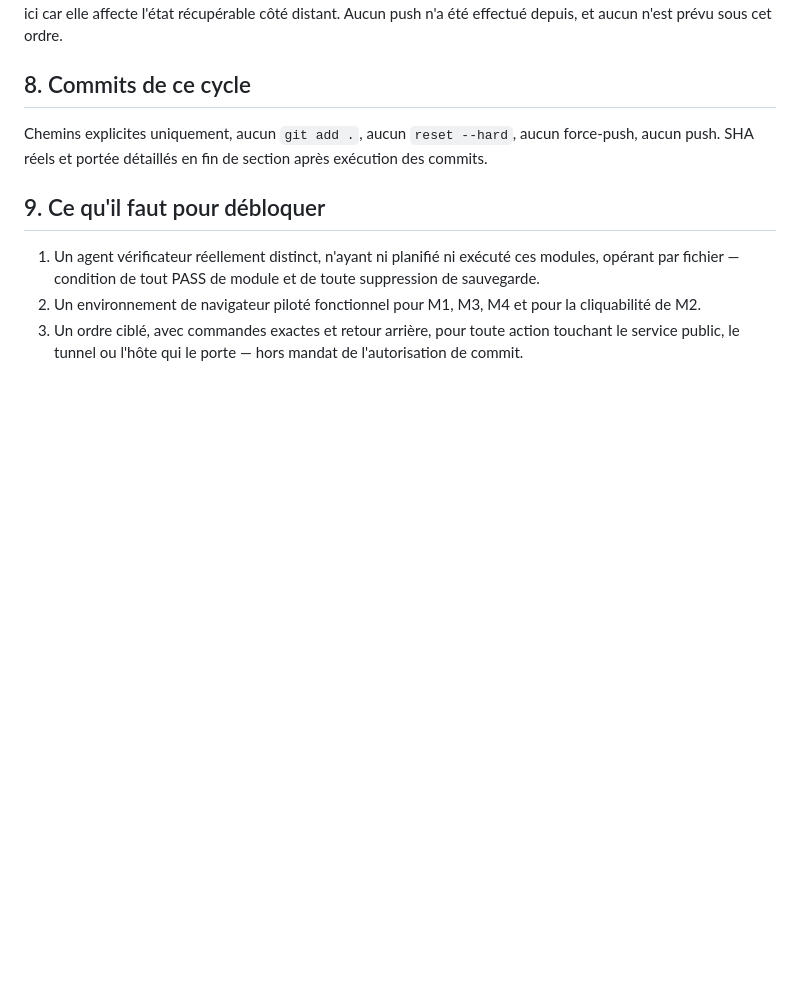
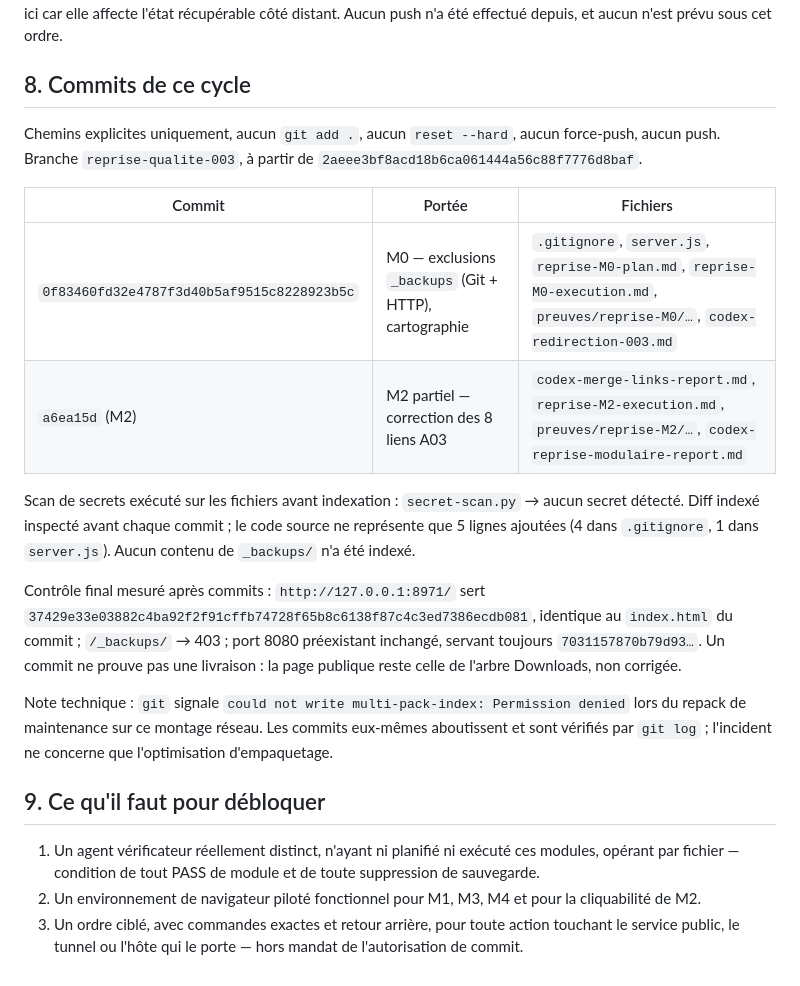
Before and after one commit to bernyforce/lenet5-convolutional-neural-network-1998, a Markdown page: 00-DIRECTION/codex-reprise-modulaire-report.md, the part around the change. Rendered like a GitHub page; blank space fills up the shorter version.

Commit message:
docs(e26): consigner les SHA reels des commits M0 et M2 dans la reponse 003

```diff
--- a/00-DIRECTION/codex-reprise-modulaire-report.md
+++ b/00-DIRECTION/codex-reprise-modulaire-report.md
@@ -116,7 +116,26 @@ récupérable côté distant. Aucun push n'a été effectué depuis, et aucun n'
 ## 8. Commits de ce cycle
 
 Chemins explicites uniquement, aucun `git add .`, aucun `reset --hard`, aucun force-push, aucun push.
-SHA réels et portée détaillés en fin de section après exécution des commits.
+Branche `reprise-qualite-003`, à partir de `2aeee3bf8acd18b6ca061444a56c88f7776d8baf`.
+
+| Commit | Portée | Fichiers |
+|---|---|---|
+| `0f83460fd32e4787f3d40b5af9515c8228923b5c` | M0 — exclusions `_backups` (Git + HTTP), cartographie | `.gitignore`, `server.js`, `reprise-M0-plan.md`, `reprise-M0-execution.md`, `preuves/reprise-M0/…`, `codex-redirection-003.md` |
+| `a6ea15d` (M2) | M2 partiel — correction des 8 liens A03 | `codex-merge-links-report.md`, `reprise-M2-execution.md`, `preuves/reprise-M2/…`, `codex-reprise-modulaire-report.md` |
+
+Scan de secrets exécuté sur les fichiers avant indexation : `secret-scan.py` → aucun secret détecté.
+Diff indexé inspecté avant chaque commit ; le code source ne représente que 5 lignes ajoutées
+(4 dans `.gitignore`, 1 dans `server.js`). Aucun contenu de `_backups/` n'a été indexé.
+
+Contrôle final mesuré après commits : `http://127.0.0.1:8971/` sert
+`37429e33e03882c4ba92f2f91cffb74728f65b8c6138f87c4c3ed7386ecdb081`, identique au `index.html` du
+commit ; `/_backups/` → 403 ; port 8080 préexistant inchangé, servant toujours
+`7031157870b79d93…`. Un commit ne prouve pas une livraison : la page publique reste celle de
+l'arbre Downloads, non corrigée.
+
+Note technique : `git` signale `could not write multi-pack-index: Permission denied` lors du
+repack de maintenance sur ce montage réseau. Les commits eux-mêmes aboutissent et sont vérifiés par
+`git log` ; l'incident ne concerne que l'optimisation d'empaquetage.
 
 ## 9. Ce qu'il faut pour débloquer
 
```
